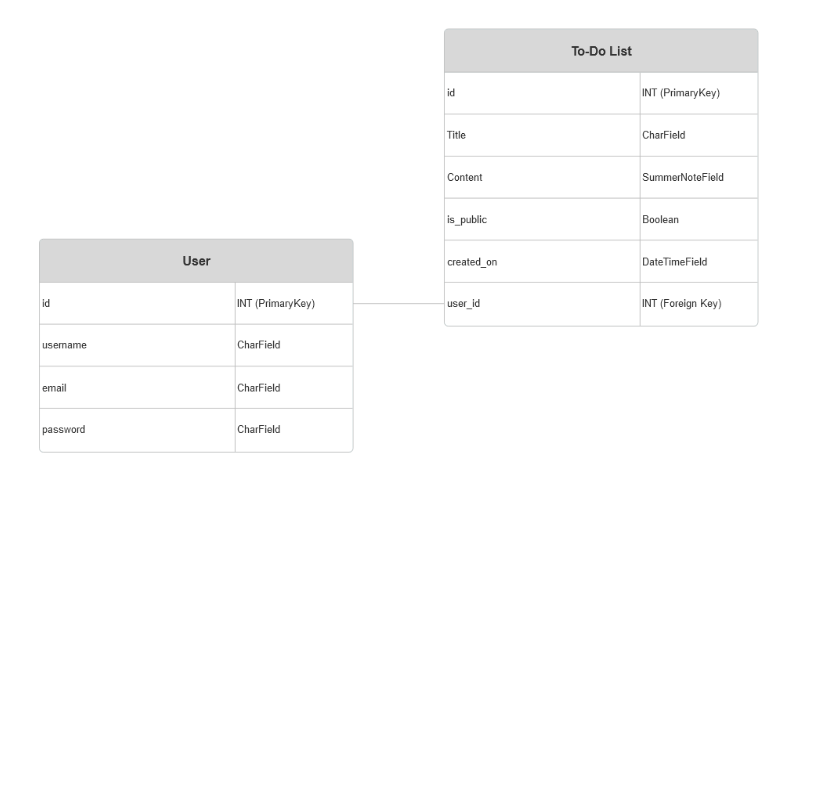
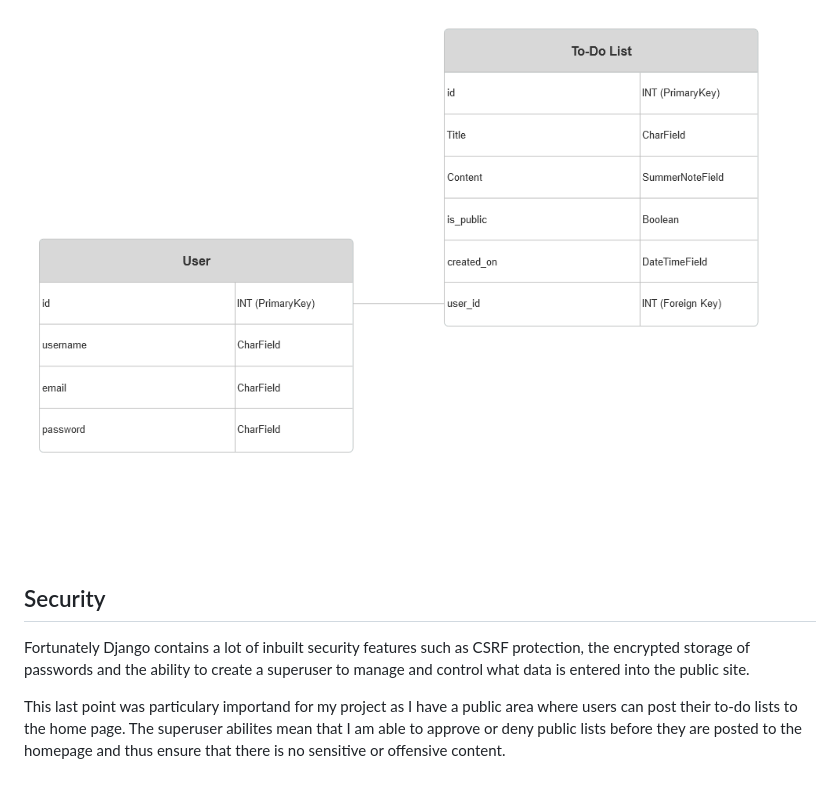
Before and after one commit to Code-Dearman/Django-Capstone, a Markdown page: README.md, the part around the change. Rendered like a GitHub page; blank space fills up the shorter version.

Commit message:
add security to readme

```diff
--- a/README.md
+++ b/README.md
@@ -110,3 +110,9 @@ The wire framing for this project was done using the free trial of [wireframe.cc
 The entity relationship diagram for this project was created using [SmartDraw](https://www.smartdraw.com/)
 
 ![RuneTask ERD](assets/readme_img/runetask_erd.png)
+
+## Security
+
+Fortunately Django contains a lot of inbuilt security features such as CSRF protection, the encrypted storage of passwords and the ability to create a superuser to manage and control what data is entered into the public site.
+
+This last point was particulary importand for my project as I have a public area where users can post their to-do lists to the home page. The superuser abilites mean that I am able to approve or deny public lists before they are posted to the homepage and thus ensure that there is no sensitive or offensive content.
```
